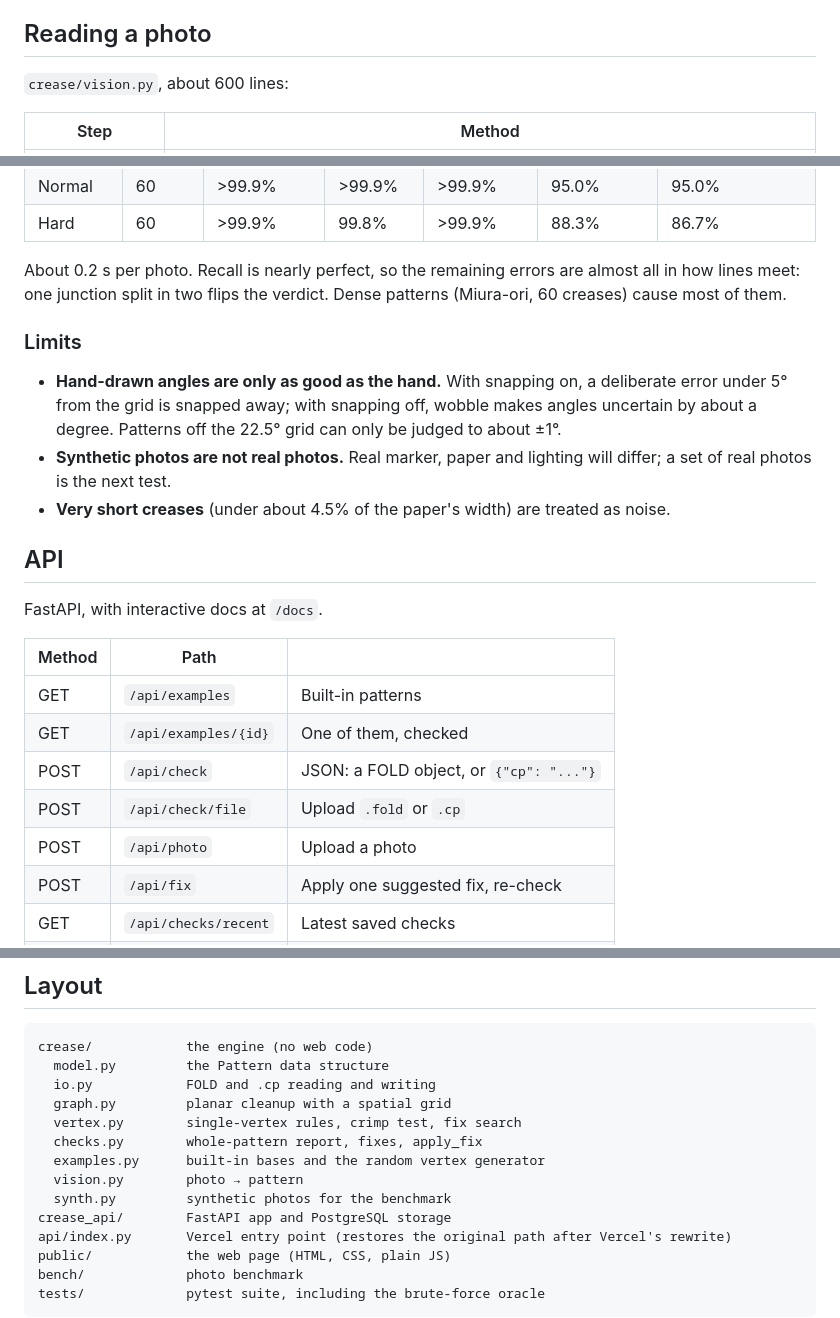
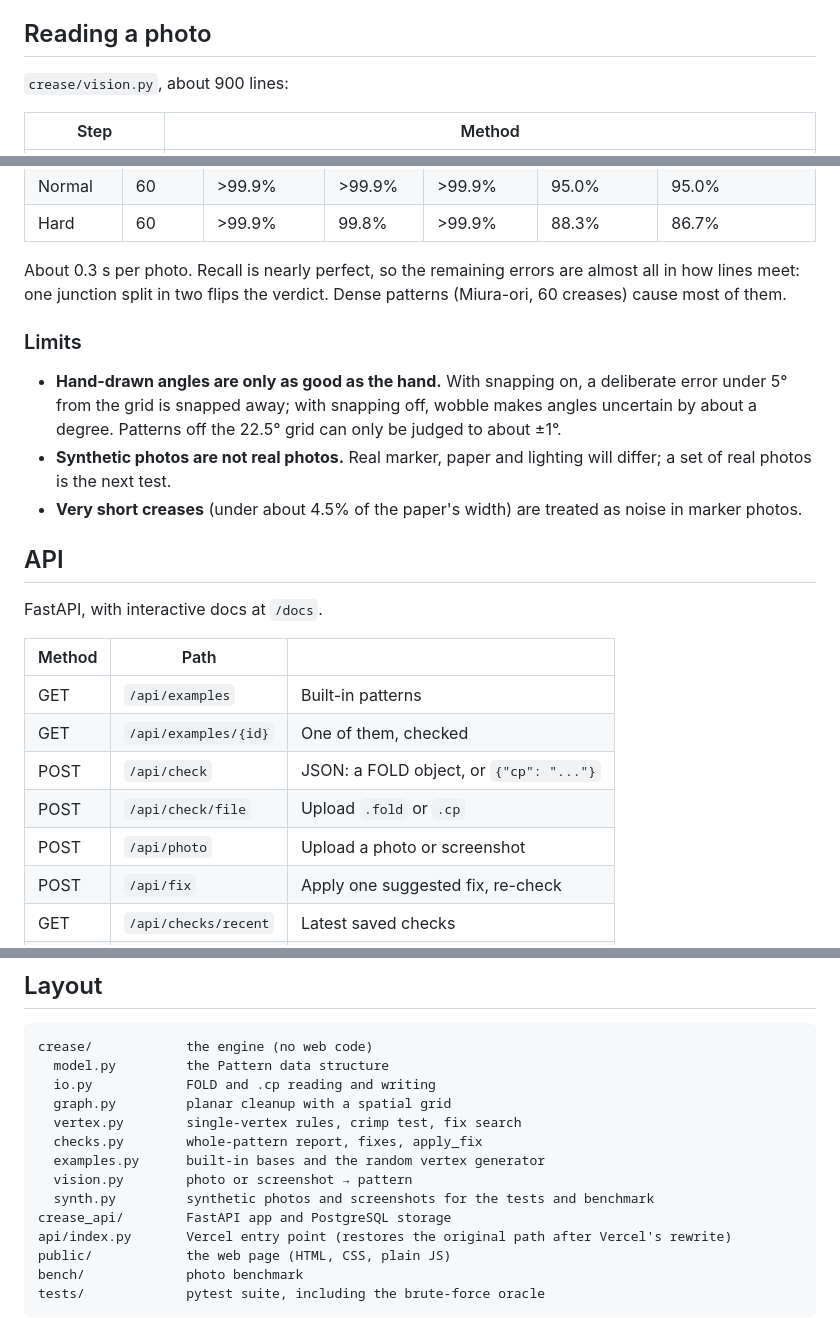
Before and after one commit to vaibhaviagarwal/crease-check, a Markdown page: README.md, 3 parts joined by grey strips. Drawn GitHub-style.

```diff
--- a/README.md
+++ b/README.md
@@ -56,7 +59,7 @@ file / photo ─► segments ─► planar graph ─► per-vertex rules ─►
 
 ## Reading a photo
 
-`crease/vision.py`, about 600 lines:
+`crease/vision.py`, about 900 lines:
 
 | Step | Method |
 |---|---|
@@ -108,7 +116,7 @@ below 1000; these numbers use seeds from 1000 up, which tuning never saw.
 | Normal | 60 | >99.9% | >99.9% | >99.9% | 95.0% | 95.0% |
 | Hard | 60 | >99.9% | 99.8% | >99.9% | 88.3% | 86.7% |
 
-About 0.2 s per photo. Recall is nearly perfect, so the remaining errors
+About 0.3 s per photo. Recall is nearly perfect, so the remaining errors
 are almost all in how lines meet: one junction split in two flips the
 verdict. Dense patterns (Miura-ori, 60 creases) cause most of them.
 
@@ -121,7 +129,7 @@ verdict. Dense patterns (Miura-ori, 60 creases) cause most of them.
 - **Synthetic photos are not real photos.** Real marker, paper and lighting
   will differ; a set of real photos is the next test.
 - **Very short creases** (under about 4.5% of the paper's width) are treated
-  as noise.
+  as noise in marker photos.
 
 ## API
 
@@ -133,7 +141,7 @@ FastAPI, with interactive docs at `/docs`.
 | GET | `/api/examples/{id}` | One of them, checked |
 | POST | `/api/check` | JSON: a FOLD object, or `{"cp": "..."}` |
 | POST | `/api/check/file` | Upload `.fold` or `.cp` |
-| POST | `/api/photo` | Upload a photo |
+| POST | `/api/photo` | Upload a photo or screenshot |
 | POST | `/api/fix` | Apply one suggested fix, re-check |
 | GET | `/api/checks/recent` | Latest saved checks |
 | GET | `/api/stats` | Which rules fail most, across all checks |
@@ -207,8 +217,8 @@ crease/            the engine (no web code)
   vertex.py        single-vertex rules, crimp test, fix search
   checks.py        whole-pattern report, fixes, apply_fix
   examples.py      built-in bases and the random vertex generator
-  vision.py        photo → pattern
-  synth.py         synthetic photos for the benchmark
+  vision.py        photo or screenshot → pattern
+  synth.py         synthetic photos and screenshots for the tests and benchmark
 crease_api/        FastAPI app and PostgreSQL storage
 api/index.py       Vercel entry point (restores the original path after Vercel's rewrite)
 public/            the web page (HTML, CSS, plain JS)
```
Also changed, not shown: other parts of README.md (+21 -11 lines).
